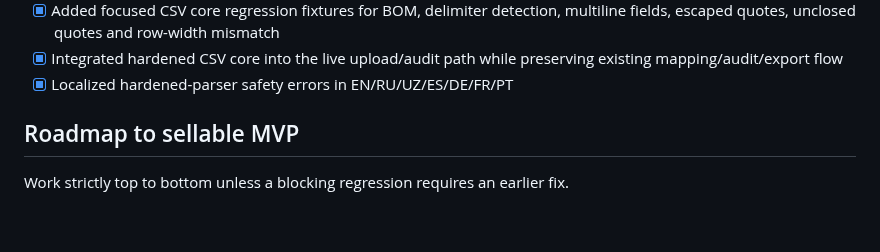
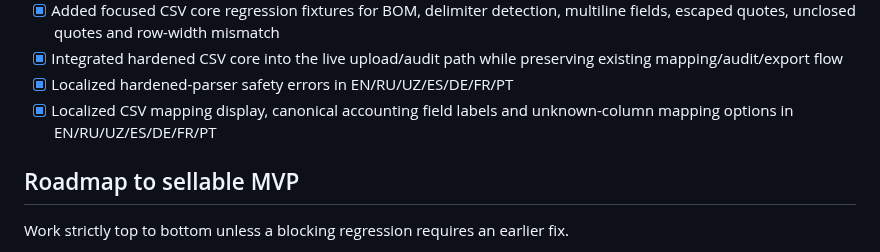
Before and after one commit to matrix12345695-afk/-, a Markdown page: STATUS.md, the part around one of its changes. GitHub-like rendering; blank space fills up the shorter version.

Commit message:
Record seven-language CSV mapping localization progress

```diff
--- a/STATUS.md
+++ b/STATUS.md
@@ -38,6 +38,7 @@ InvoiceGuard is a pre-payment invoice audit tool for small businesses and bookke
 - [x] Added focused CSV core regression fixtures for BOM, delimiter detection, multiline fields, escaped quotes, unclosed quotes and row-width mismatch
 - [x] Integrated hardened CSV core into the live upload/audit path while preserving existing mapping/audit/export flow
 - [x] Localized hardened-parser safety errors in EN/RU/UZ/ES/DE/FR/PT
+- [x] Localized CSV mapping display, canonical accounting field labels and unknown-column mapping options in EN/RU/UZ/ES/DE/FR/PT
 
 ## Roadmap to sellable MVP
 Work strictly top to bottom unless a blocking regression requires an earlier fix.
```
Also changed, not shown: other parts of STATUS.md (+1 -1 lines).
